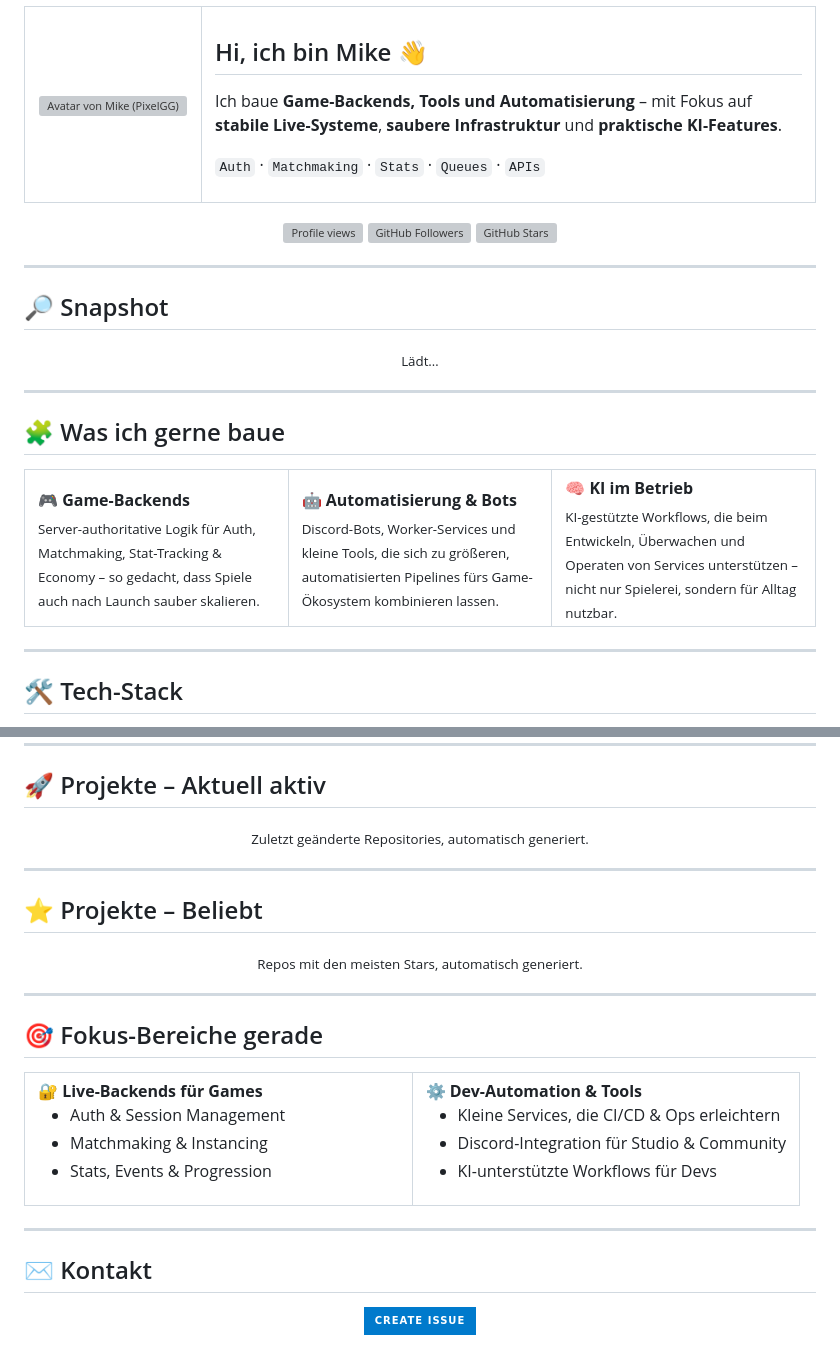
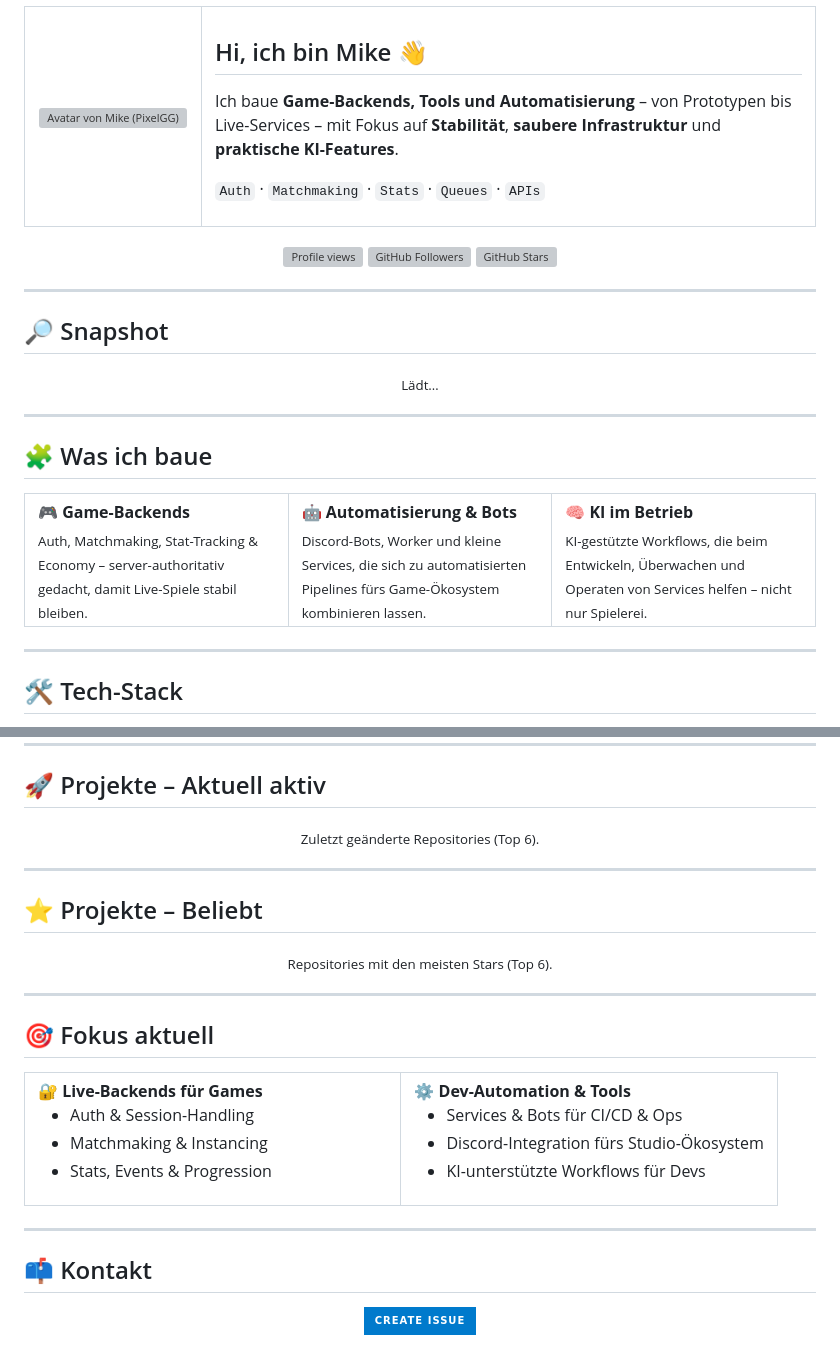
Before and after one commit to PixelGG/PixelGG, a Markdown page: README.md, 2 parts joined by grey strips. Drawn GitHub-style; badges without logos; grey boxes are pictures that could not be loaded.

```diff
--- a/README.md
+++ b/README.md
@@ -19,8 +19,8 @@
     <td valign="middle">
       <h2>Hi, ich bin Mike 👋</h2>
       <p>
-        Ich baue <b>Game-Backends, Tools und Automatisierung</b> – mit Fokus auf
-        <b>stabile Live-Systeme</b>, <b>saubere Infrastruktur</b> und <b>praktische KI-Features</b>.
+        Ich baue <b>Game-Backends, Tools und Automatisierung</b> – von Prototypen bis Live-Services –
+        mit Fokus auf <b>Stabilität</b>, <b>saubere Infrastruktur</b> und <b>praktische KI-Features</b>.
       </p>
       <p>
         <code>Auth</code> · <code>Matchmaking</code> · <code>Stats</code> · <code>Queues</code> · <code>APIs</code>
@@ -47,21 +47,21 @@
 
 ---
 
-## 🧩 Was ich gerne baue
+## 🧩 Was ich baue
 
 <table>
   <tr>
     <td width="33%" valign="top">
       <b>🎮 Game-Backends</b><br>
-      <sub>Server-authoritative Logik für Auth, Matchmaking, Stat-Tracking & Economy – so gedacht, dass Spiele auch nach Launch sauber skalieren.</sub>
+      <sub>Auth, Matchmaking, Stat-Tracking & Economy – server-authoritativ gedacht, damit Live-Spiele stabil bleiben.</sub>
     </td>
     <td width="33%" valign="top">
       <b>🤖 Automatisierung & Bots</b><br>
-      <sub>Discord-Bots, Worker-Services und kleine Tools, die sich zu größeren, automatisierten Pipelines fürs Game-Ökosystem kombinieren lassen.</sub>
+      <sub>Discord-Bots, Worker und kleine Services, die sich zu automatisierten Pipelines fürs Game-Ökosystem kombinieren lassen.</sub>
     </td>
     <td width="33%" valign="top">
       <b>🧠 KI im Betrieb</b><br>
-      <sub>KI-gestützte Workflows, die beim Entwickeln, Überwachen und Operaten von Services unterstützen – nicht nur Spielerei, sondern für Alltag nutzbar.</sub>
+      <sub>KI-gestützte Workflows, die beim Entwickeln, Überwachen und Operaten von Services helfen – nicht nur Spielerei.</sub>
     </td>
   </tr>
 </table>
@@ -99,7 +99,7 @@
 
 ## 🚀 Projekte – Aktuell aktiv
 
-<p align="center"><sub>Zuletzt geänderte Repositories, automatisch generiert.</sub></p>
+<p align="center"><sub>Zuletzt geänderte Repositories (Top 6).</sub></p>
 
 <!-- start: projects-latest -->
 
@@ -113,7 +113,7 @@
 
 ## ⭐ Projekte – Beliebt
 
-<p align="center"><sub>Repos mit den meisten Stars, automatisch generiert.</sub></p>
+<p align="center"><sub>Repositories mit den meisten Stars (Top 6).</sub></p>
 
 <!-- start: projects-stars -->
 
@@ -125,14 +125,14 @@
 
 ---
 
-## 🎯 Fokus-Bereiche gerade
+## 🎯 Fokus aktuell
 
 <table>
   <tr>
     <td width="50%" valign="top">
       <b>🔐 Live-Backends für Games</b>
       <ul>
-        <li>Auth & Session Management</li>
+        <li>Auth & Session-Handling</li>
         <li>Matchmaking & Instancing</li>
         <li>Stats, Events & Progression</li>
       </ul>
@@ -140,8 +140,8 @@
     <td width="50%" valign="top">
       <b>⚙️ Dev-Automation & Tools</b>
       <ul>
-        <li>Kleine Services, die CI/CD & Ops erleichtern</li>
-        <li>Discord-Integration für Studio & Community</li>
+        <li>Services & Bots für CI/CD & Ops</li>
+        <li>Discord-Integration fürs Studio-Ökosystem</li>
         <li>KI-unterstützte Workflows für Devs</li>
       </ul>
     </td>
@@ -150,7 +150,7 @@
 
 ---
 
-## ✉️ Kontakt
+## 📫 Kontakt
 
 <p align="center">
   <a href="https://github.com/PixelGG/PixelGG/issues/new">
```
Also changed, not shown: other parts of README.md (+1 -1 lines).
